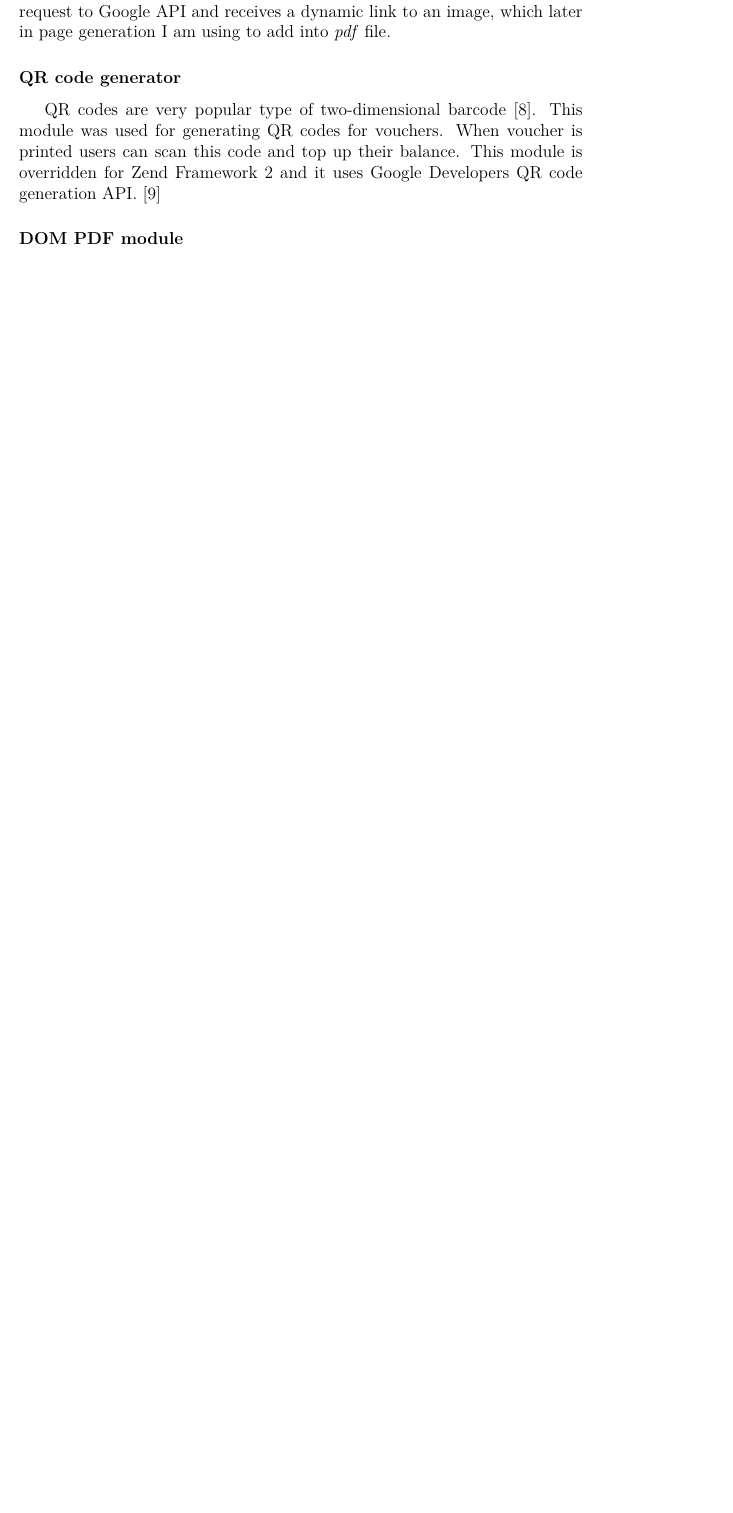
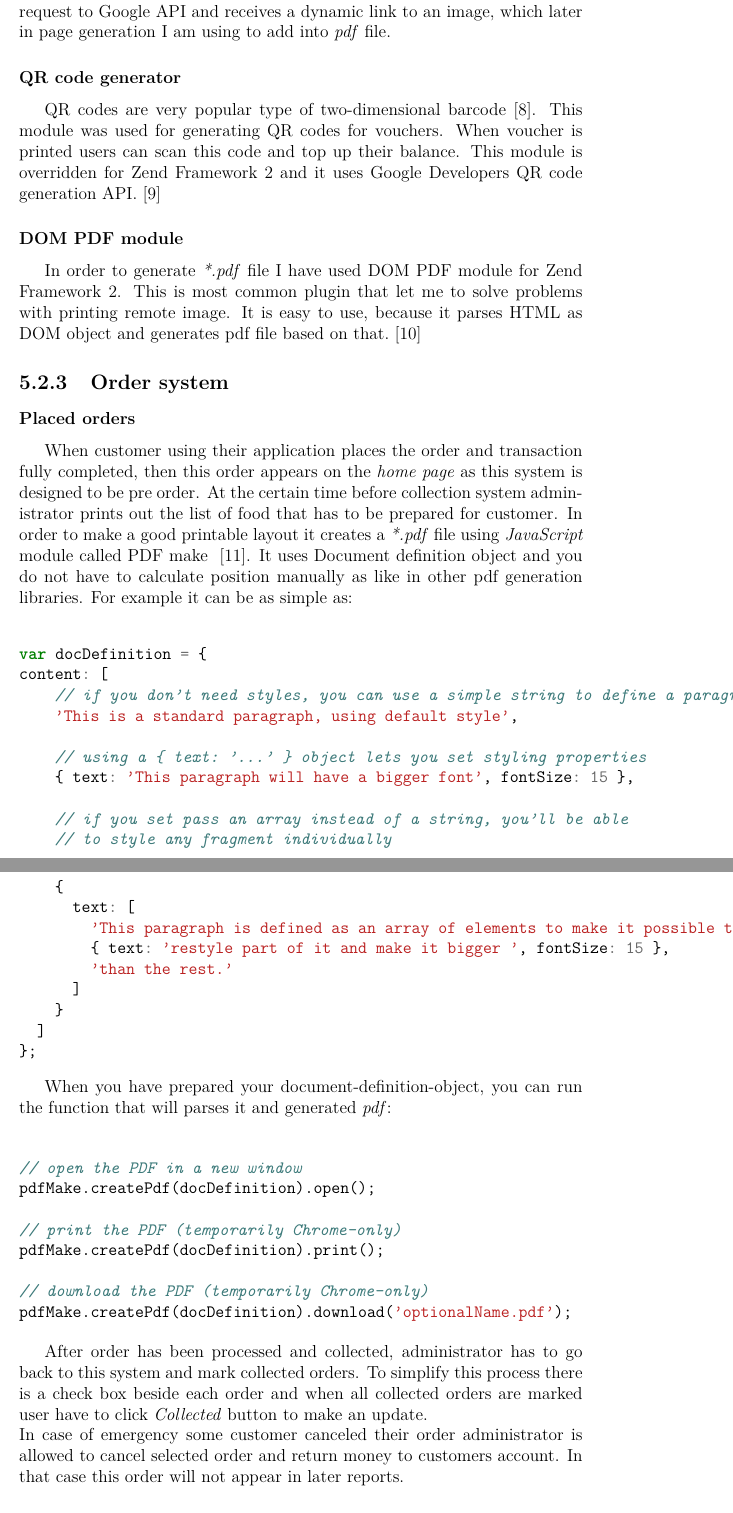
Before and after one commit to ianmcloughlin/final-year-project-template, a LaTeX thesis (project.tex, which reads content.tex): part of page 30 of 34 before the commit and two parts of pages 30 and 31 of 38 after it, the two joined at a grey line, cut so that both start at the same text, the shorter picture padded with empty space. Compiled offline with pdfLaTeX.

Commit message:
order system design

```diff
--- a/content.tex
+++ b/content.tex
@@ -848,9 +847,50 @@ To design this voucher and make it printable from web browser, I am using \texti
 	QR codes are very popular type of two-dimensional barcode~\cite{QR_code_google}. This module was used for generating QR codes for vouchers. When voucher is printed users can scan this code and top up their balance. This module is overridden  for Zend Framework 2 and it uses Google Developers QR code generation API.~\cite{QR_code_generator}
 
 	\subsubsection{DOM PDF module}
-
-	~\cite{DOM_PDF_module}
+	In order to generate \textit{*.pdf} file I have used DOM PDF module for Zend Framework 2. This is most common plugin that let me to solve problems with printing remote image. It is easy to use, because it parses HTML as DOM object and generates pdf file based on that.~\cite{DOM_PDF_module}
 
 
+	\subsection{Order system}
+		\subsubsection{Placed orders}
+			When customer using their application places the order and transaction fully completed, then this order appears on the \textit{home page} as this system is designed to be pre order. At the certain time before collection system administrator prints out the list of food that has to be prepared for customer. In order to make a good printable layout it creates a \textit{*.pdf} file using \textit{JavaScript} module called PDF make ~\cite{PDF_Make_module}. It uses Document definition object and you do not have to calculate position manually as like in other pdf generation libraries. For example it can be as simple as:
+			\\
+			\begin{minted}{JavaScript}
+var docDefinition = {
+content: [
+    // if you don't need styles, you can use a simple string to define a paragraph
+    'This is a standard paragraph, using default style',
+
+    // using a { text: '...' } object lets you set styling properties
+    { text: 'This paragraph will have a bigger font', fontSize: 15 },
+
+    // if you set pass an array instead of a string, you'll be able
+    // to style any fragment individually
+    {
+      text: [
+        'This paragraph is defined as an array of elements to make it possible to ',
+        { text: 'restyle part of it and make it bigger ', fontSize: 15 },
+        'than the rest.'
+      ]
+    }
+  ]
+};
+			\end{minted}
 
 
+			When you have prepared your document-definition-object, you can run the function that will parses it and generated \textit{pdf}:
+			\\
+
+			\begin{minted}{JavaScript}
+// open the PDF in a new window
+pdfMake.createPdf(docDefinition).open();
+
+// print the PDF (temporarily Chrome-only)
+pdfMake.createPdf(docDefinition).print();
+
+// download the PDF (temporarily Chrome-only)
+pdfMake.createPdf(docDefinition).download('optionalName.pdf');
+			\end{minted}
+
+			After order has been processed and collected, administrator has to go back to this system and mark collected orders. To simplify this process there is a check box beside each order and when all collected orders are marked user have to click \textit{Collected} button to make an update.
+			\\
+			In case of emergency some customer canceled their order administrator is allowed to cancel selected order and return money to customers account. In that case this order will not appear in later reports.
```
Also changed, not shown: img/zf2/01-canteen_select_periodic_report_page.png (added), img/zf2/01-canteen_select_periodic_report_page_1.png (added), img/zf2/01-canteen_select_periodic_report_page_2.png (added), content.tex (44 more changed lines). Lines whose indentation alone changed are shown as unchanged.
